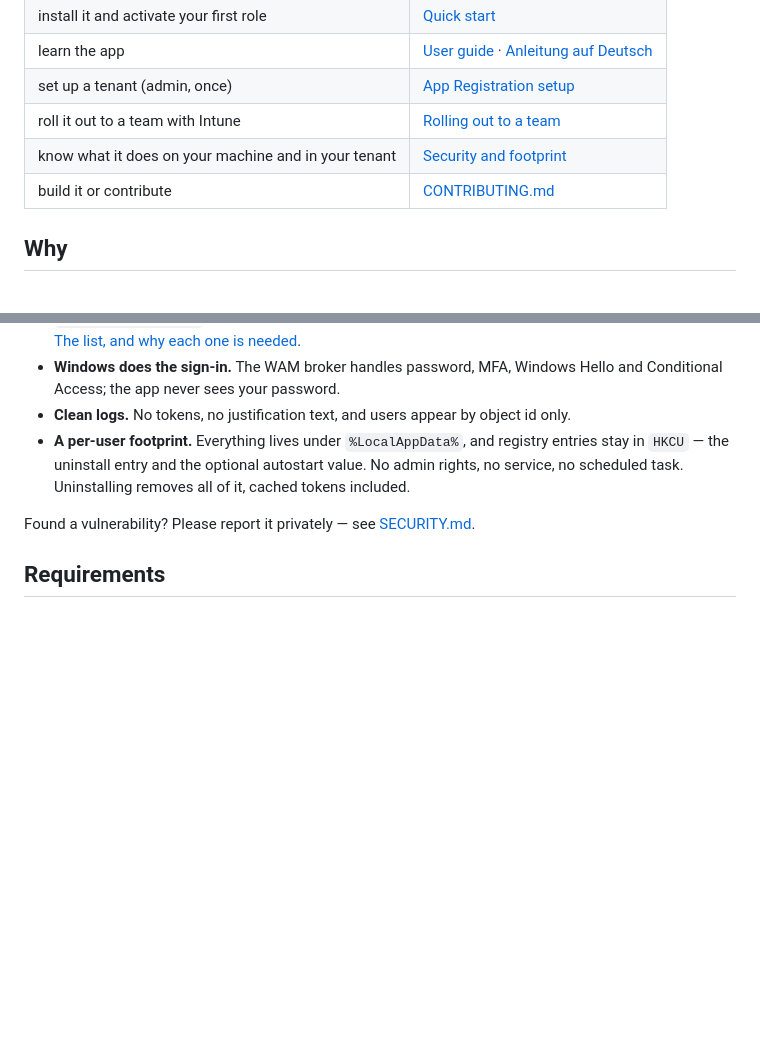
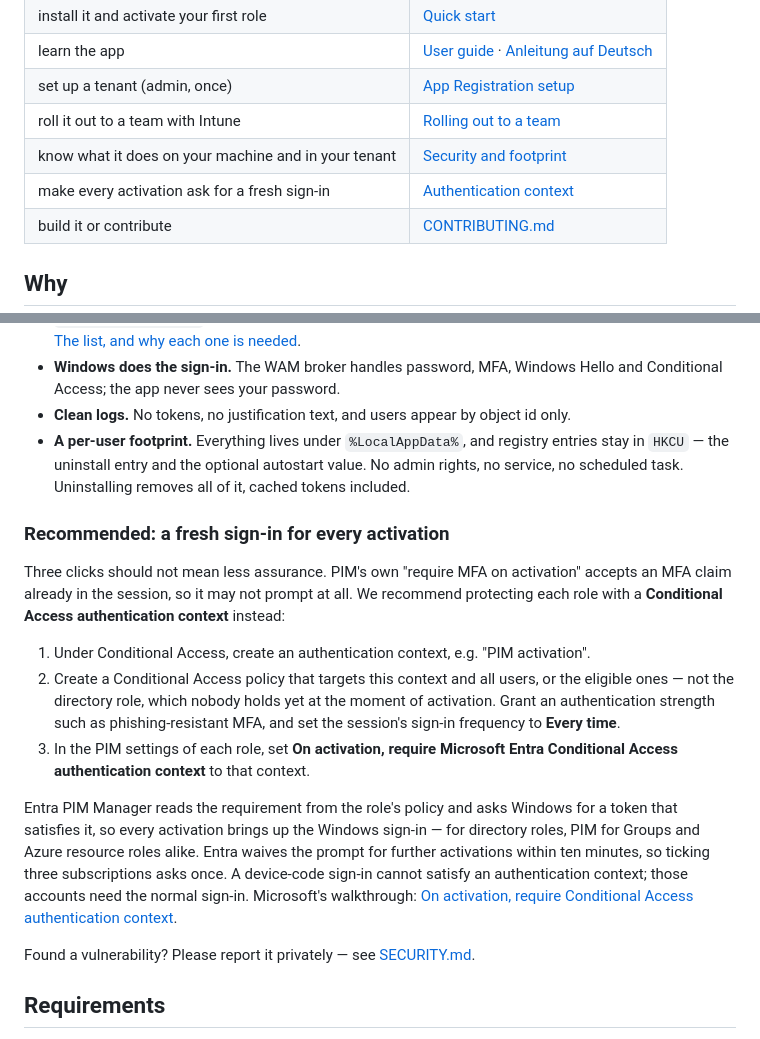
Before and after one commit to junisconsulting/entra-pim-manager, a Markdown page: README.md, 2 parts joined by grey strips. GitHub-like rendering; blank space fills up the shorter version.

Commit message:
docs: recommend an authentication context for a fresh sign-in per activation

```diff
--- a/README.md
+++ b/README.md
@@ -34,6 +34,7 @@ option.
 | set up a tenant (admin, once) | [App Registration setup](docs/app-registration-setup.md) |
 | roll it out to a team with Intune | [Rolling out to a team](#rolling-out-to-a-team) |
 | know what it does on your machine and in your tenant | [Security and footprint](#security-and-footprint) |
+| make every activation ask for a fresh sign-in | [Authentication context](#recommended-a-fresh-sign-in-for-every-activation) |
 | build it or contribute | [CONTRIBUTING.md](CONTRIBUTING.md) |
 
 ## Why
@@ -136,6 +137,27 @@ This is a privileged-access tool, so here is exactly what it does and does not d
   `HKCU` — the uninstall entry and the optional autostart value. No admin rights, no service, no
   scheduled task. Uninstalling removes all of it, cached tokens included.
 
+### Recommended: a fresh sign-in for every activation
+
+Three clicks should not mean less assurance. PIM's own "require MFA on activation" accepts an MFA
+claim already in the session, so it may not prompt at all. We recommend protecting each role with a
+**Conditional Access authentication context** instead:
+
+1. Under Conditional Access, create an authentication context, e.g. "PIM activation".
+2. Create a Conditional Access policy that targets this context and all users, or the eligible
+   ones — not the directory role, which nobody holds yet at the moment of activation. Grant an
+   authentication strength such as phishing-resistant MFA, and set the session's sign-in frequency
+   to **Every time**.
+3. In the PIM settings of each role, set **On activation, require Microsoft Entra Conditional
+   Access authentication context** to that context.
+
+Entra PIM Manager reads the requirement from the role's policy and asks Windows for a token that
+satisfies it, so every activation brings up the Windows sign-in — for directory roles, PIM for
+Groups and Azure resource roles alike. Entra waives the prompt for further activations within ten
+minutes, so ticking three subscriptions asks once. A device-code sign-in cannot satisfy an
+authentication context; those accounts need the normal sign-in. Microsoft's walkthrough:
+[On activation, require Conditional Access authentication context](https://learn.microsoft.com/entra/id-governance/privileged-identity-management/pim-how-to-change-default-settings#on-activation-require-microsoft-entra-conditional-access-authentication-context).
+
 Found a vulnerability? Please report it privately — see [SECURITY.md](SECURITY.md).
 
 ## Requirements
```
